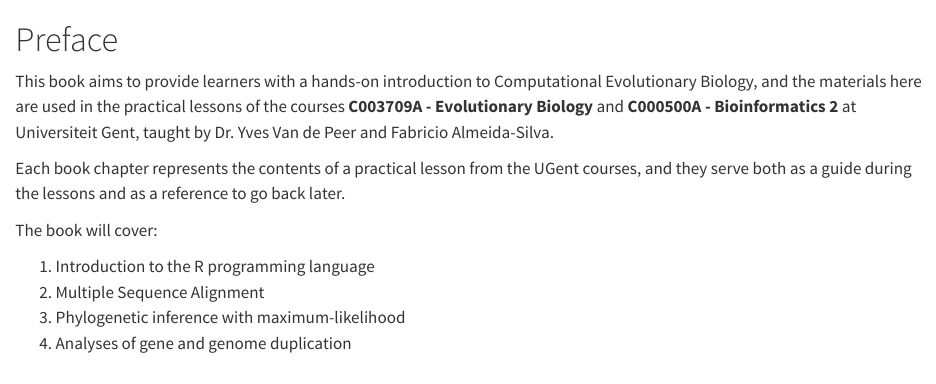
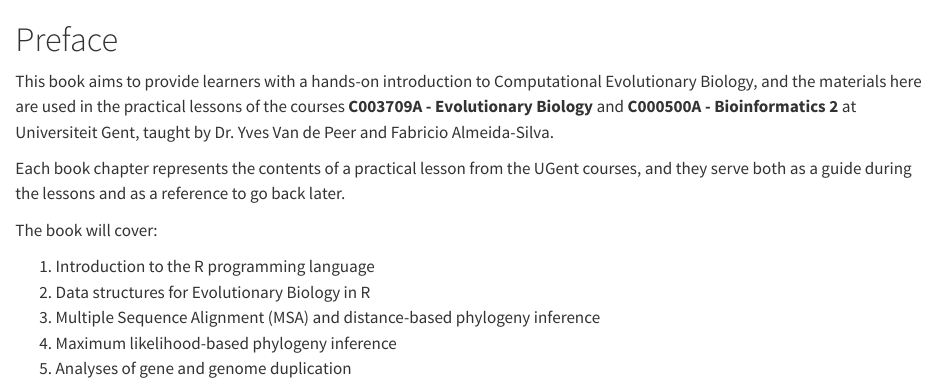
Before and after one commit to almeidasilvaf/CompEvoBio, a Quarto document (index.qmd): the page in a window 1100 px wide, from its top. Rendered offline with R 4.5, knitr and Pandoc in place of Quarto, with nearby package versions.

Commit message:
Updated preface

```diff
--- a/index.qmd
+++ b/index.qmd
@@ -13,6 +13,7 @@ to go back later.
 The book will cover:
 
 1. Introduction to the R programming language
-2. Multiple Sequence Alignment
-3. Phylogenetic inference with maximum-likelihood
+2. Data structures for Evolutionary Biology in R
+3. Multiple Sequence Alignment (MSA) and distance-based phylogeny inference
+3. Maximum likelihood-based phylogeny inference
 4. Analyses of gene and genome duplication
```
